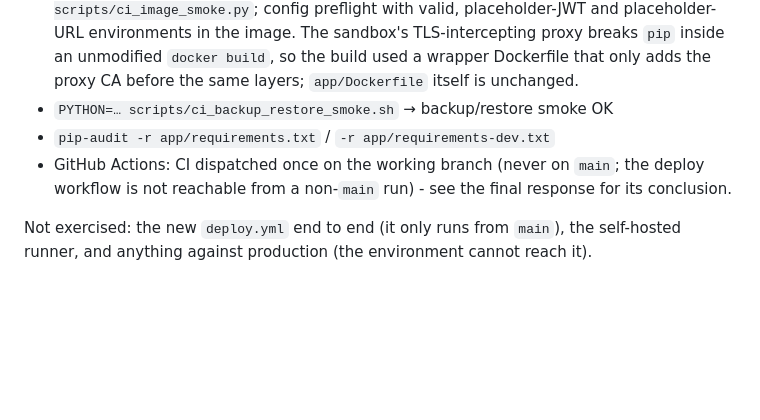
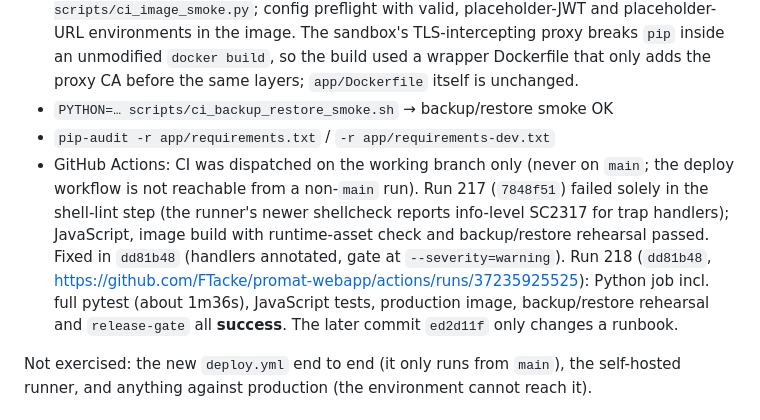
Before and after one commit to FTacke/promat-webapp, a Markdown page: docs/agent-runs/2026-10-04_production-safety-foundation.md, the part around the change. Drawn GitHub-style; blank space fills up the shorter version.

Commit message:
Run report: record the green GitHub CI run on the working branch
Co-Authored-By: Claude Sonnet 5.5 <noreply@anthropic.com>
Claude-Session: https://claude.ai/code/session_01Eqn27DbNnH9chzMw8rTavt

```diff
--- a/docs/agent-runs/2026-10-04_production-safety-foundation.md
+++ b/docs/agent-runs/2026-10-04_production-safety-foundation.md
@@ -94,7 +94,7 @@ Fresh `git clone` of the branch, Python 3.12.3 venv from the pinned requirements
 - `docker compose --env-file app/passwords.env.template -f infra/docker-compose.prod.yml config`; `docker build -f app/Dockerfile`; `docker run -i … python - < scripts/ci_image_smoke.py`; config preflight with valid, placeholder-JWT and placeholder-URL environments in the image. The sandbox's TLS-intercepting proxy breaks `pip` inside an unmodified `docker build`, so the build used a wrapper Dockerfile that only adds the proxy CA before the same layers; `app/Dockerfile` itself is unchanged.
 - `PYTHON=… scripts/ci_backup_restore_smoke.sh` → backup/restore smoke OK
 - `pip-audit -r app/requirements.txt` / `-r app/requirements-dev.txt`
-- GitHub Actions: CI dispatched once on the working branch (never on `main`; the deploy workflow is not reachable from a non-`main` run) - see the final response for its conclusion.
+- GitHub Actions: CI was dispatched on the working branch only (never on `main`; the deploy workflow is not reachable from a non-`main` run). Run 217 (`7848f51`) failed solely in the shell-lint step (the runner's newer shellcheck reports info-level SC2317 for trap handlers); JavaScript, image build with runtime-asset check and backup/restore rehearsal passed. Fixed in `dd81b48` (handlers annotated, gate at `--severity=warning`). Run 218 (`dd81b48`, https://github.com/FTacke/promat-webapp/actions/runs/37235925525): Python job incl. full pytest (about 1m36s), JavaScript tests, production image, backup/restore rehearsal and `release-gate` all **success**. The later commit `ed2d11f` only changes a runbook.
 
 Not exercised: the new `deploy.yml` end to end (it only runs from `main`), the self-hosted runner, and anything against production (the environment cannot reach it).
 
```
